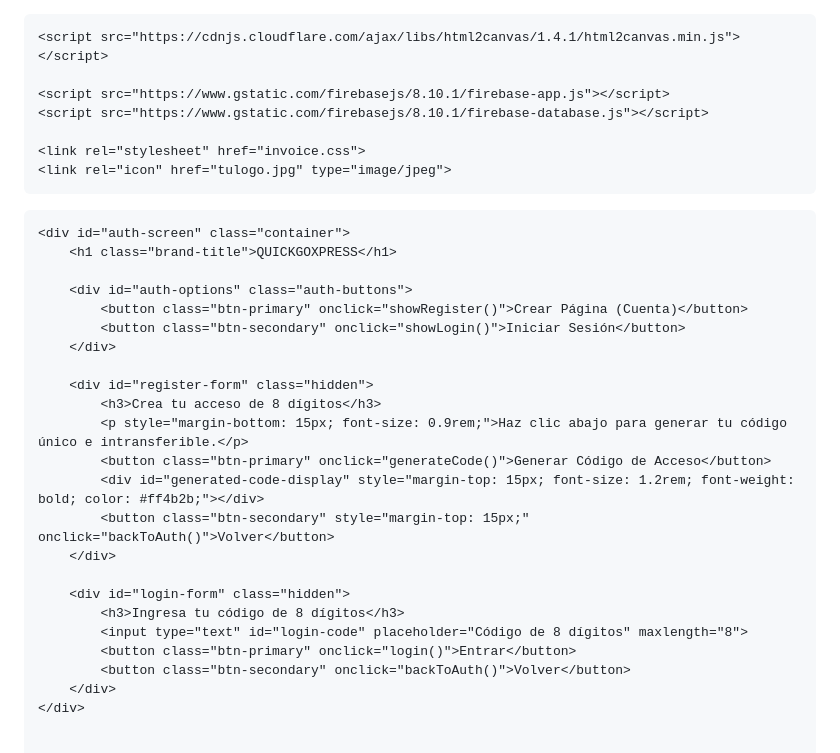
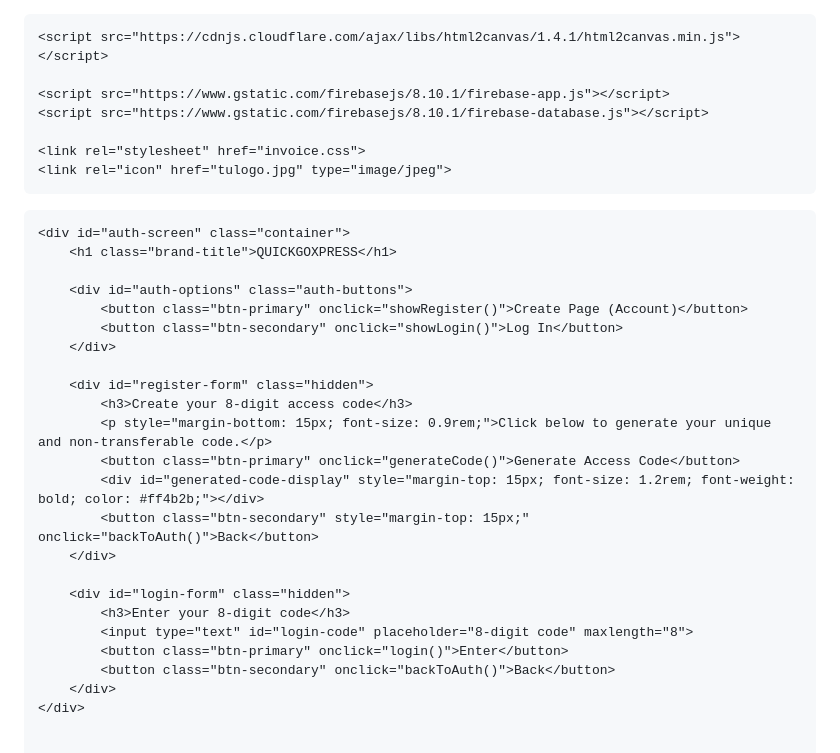
Before and after one commit to raulhernandezmiquilena-lgtm/QUICKGOXPRESS, a Markdown page: README.md, the part around one of its changes. Rendered like a GitHub page.

```diff
--- a/README.md
+++ b/README.md
@@ -1,5 +1,5 @@
-<!DOCTYPE html>
-<html lang="es">
+
+<html lang="en">
 <head>
     <meta charset="UTF-8">
     <meta name="viewport" content="width=device-width, initial-scale=1.0">
@@ -19,23 +19,23 @@
         <h1 class="brand-title">QUICKGOXPRESS</h1>
 
         <div id="auth-options" class="auth-buttons">
-            <button class="btn-primary" onclick="showRegister()">Crear Página (Cuenta)</button>
-            <button class="btn-secondary" onclick="showLogin()">Iniciar Sesión</button>
+            <button class="btn-primary" onclick="showRegister()">Create Page (Account)</button>
+            <button class="btn-secondary" onclick="showLogin()">Log In</button>
         </div>
 
         <div id="register-form" class="hidden">
-            <h3>Crea tu acceso de 8 dígitos</h3>
-            <p style="margin-bottom: 15px; font-size: 0.9rem;">Haz clic abajo para generar tu código único e intransferible.</p>
-            <button class="btn-primary" onclick="generateCode()">Generar Código de Acceso</button>
+            <h3>Create your 8-digit access code</h3>
+            <p style="margin-bottom: 15px; font-size: 0.9rem;">Click below to generate your unique and non-transferable code.</p>
+            <button class="btn-primary" onclick="generateCode()">Generate Access Code</button>
             <div id="generated-code-display" style="margin-top: 15px; font-size: 1.2rem; font-weight: bold; color: #ff4b2b;"></div>
-            <button class="btn-secondary" style="margin-top: 15px;" onclick="backToAuth()">Volver</button>
+            <button class="btn-secondary" style="margin-top: 15px;" onclick="backToAuth()">Back</button>
         </div>
 
         <div id="login-form" class="hidden">
-            <h3>Ingresa tu código de 8 dígitos</h3>
-            <input type="text" id="login-code" placeholder="Código de 8 dígitos" maxlength="8">
-            <button class="btn-primary" onclick="login()">Entrar</button>
-            <button class="btn-secondary" onclick="backToAuth()">Volver</button>
+            <h3>Enter your 8-digit code</h3>
+            <input type="text" id="login-code" placeholder="8-digit code" maxlength="8">
+            <button class="btn-primary" onclick="login()">Enter</button>
+            <button class="btn-secondary" onclick="backToAuth()">Back</button>
         </div>
     </div>
 
```
Also changed, not shown: other parts of README.md (+23 -23 lines).
